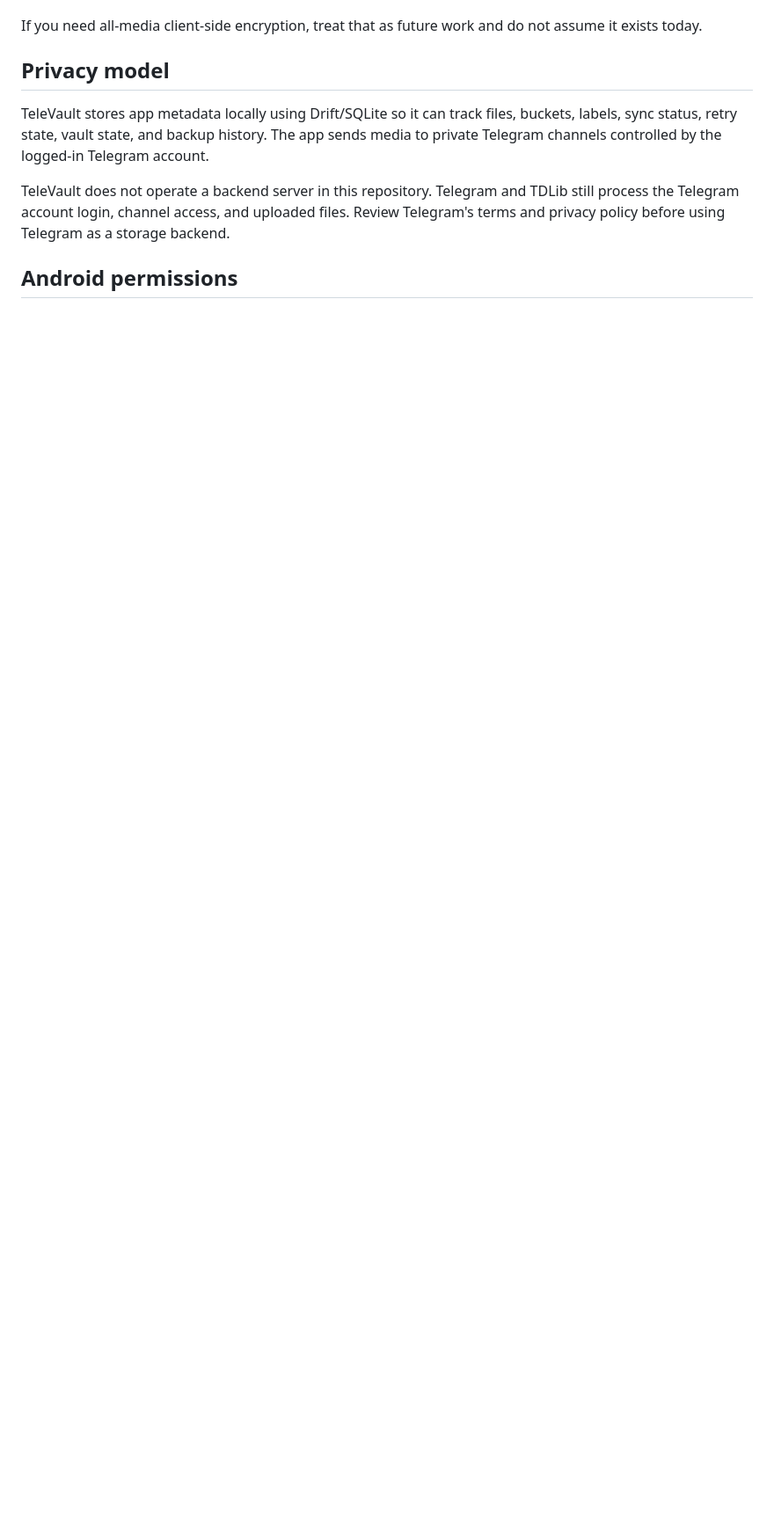
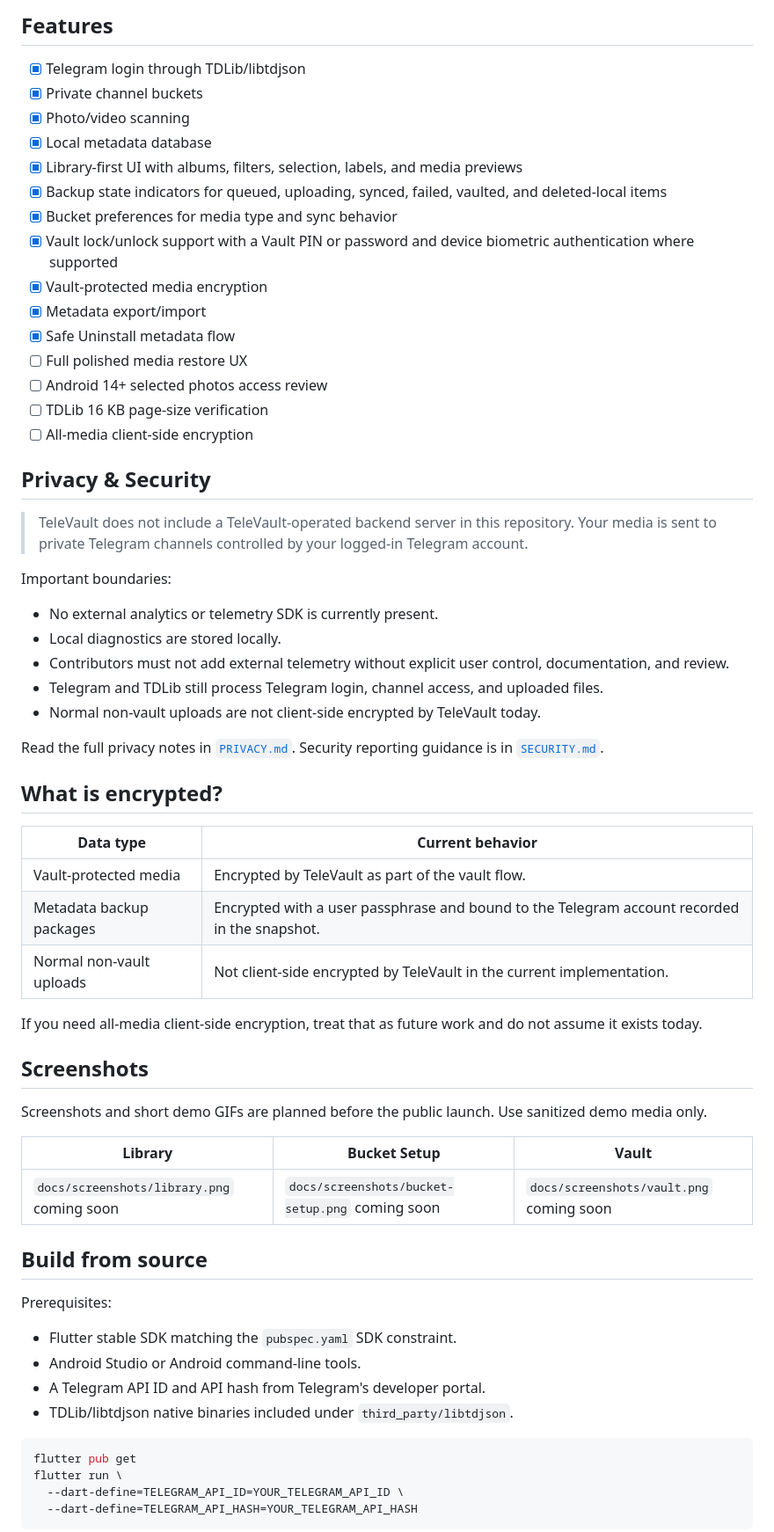
Before and after one commit to Shagiz-Technologies/televault, a Markdown page: README.md, the part around one of its changes. Shown at 88% size. Drawn GitHub-style; blank space fills up the shorter version.

````diff
--- a/README.md
+++ b/README.md
@@ -32,10 +76,66 @@ This repository does not include a TeleVault backend server.
+## Features
+
+- [x] Telegram login through TDLib/libtdjson
+- [x] Private channel buckets
+- [x] Photo/video scanning
+- [x] Local metadata database
+- [x] Library-first UI with albums, filters, selection, labels, and media previews
+- [x] Backup state indicators for queued, uploading, synced, failed, vaulted, and deleted-local items
+- [x] Bucket preferences for media type and sync behavior
+- [x] Vault lock/unlock support with a Vault PIN or password and device biometric authentication where supported
+- [x] Vault-protected media encryption
+- [x] Metadata export/import
+- [x] Safe Uninstall metadata flow
+- [ ] Full polished media restore UX
+- [ ] Android 14+ selected photos access review
+- [ ] TDLib 16 KB page-size verification
+- [ ] All-media client-side encryption
+
+## Privacy & Security
+
+> TeleVault does not include a TeleVault-operated backend server in this repository. Your media is sent to private Telegram channels controlled by your logged-in Telegram account.
+
+Important boundaries:
+
+- No external analytics or telemetry SDK is currently present.
+- Local diagnostics are stored locally.
+- Contributors must not add external telemetry without explicit user control, documentation, and review.
+- Telegram and TDLib still process Telegram login, channel access, and uploaded files.
+- Normal non-vault uploads are not client-side encrypted by TeleVault today.
+
+Read the full privacy notes in [`PRIVACY.md`](PRIVACY.md). Security reporting guidance is in [`SECURITY.md`](SECURITY.md).
+
+## What is encrypted?
+
+| Data type | Current behavior |
+| --- | --- |
+| Vault-protected media | Encrypted by TeleVault as part of the vault flow. |
+| Metadata backup packages | Encrypted with a user passphrase and bound to the Telegram account recorded in the snapshot. |
+| Normal non-vault uploads | Not client-side encrypted by TeleVault in the current implementation. |
 
 If you need all-media client-side encryption, treat that as future work and do not assume it exists today.
 
-## Privacy model
+## Screenshots
 
-TeleVault stores app metadata locally using Drift/SQLite so it can track files, buckets, labels, sync status, retry state, vault state, and backup history. The app sends media to private Telegram channels controlled by the logged-in Telegram account.
+Screenshots and short demo GIFs are planned before the public launch. Use sanitized demo media only.
 
-TeleVault does not operate a backend server in this repository. Telegram and TDLib still process the Telegram account login, channel access, and uploaded files. Review Telegram's terms and privacy policy before using Telegram as a storage backend.
+| Library | Bucket Setup | Vault |
+| --- | --- | --- |
+| `docs/screenshots/library.png` coming soon | `docs/screenshots/bucket-setup.png` coming soon | `docs/screenshots/vault.png` coming soon |
 
-## Android permissions
+## Build from source
+
+Prerequisites:
+
+- Flutter stable SDK matching the `pubspec.yaml` SDK constraint.
+- Android Studio or Android command-line tools.
+- A Telegram API ID and API hash from Telegram's developer portal.
+- TDLib/libtdjson native binaries included under `third_party/libtdjson`.
+
+```bash
+flutter pub get
+flutter run \
+  --dart-define=TELEGRAM_API_ID=YOUR_TELEGRAM_API_ID \
+  --dart-define=TELEGRAM_API_HASH=YOUR_TELEGRAM_API_HASH
+```
+
````
Also changed, not shown: other parts of README.md (+127 -46 lines).
